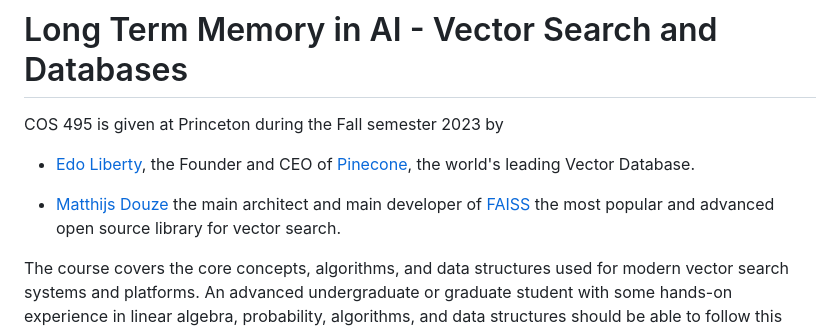
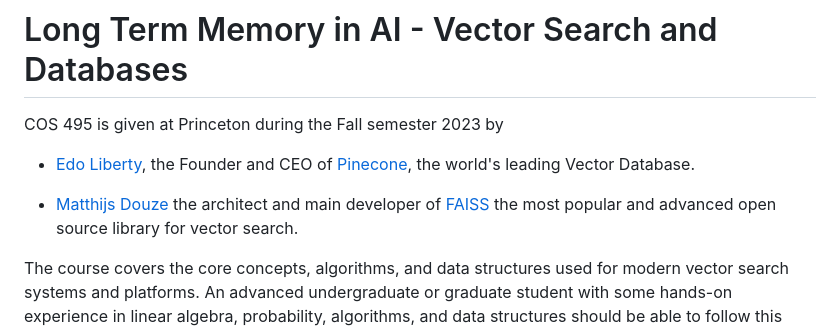
Before and after one commit to edoliberty/vector-search-class-notes, a Markdown page: README.md, the part around the change. Drawn GitHub-style.

Commit message:
Update README.md
Signed-off-by: Matthijs Douze <matthijs@fb.com>

```diff
--- a/README.md
+++ b/README.md
@@ -3,7 +3,7 @@ COS 495 is given at Princeton during the Fall semester 2023 by
 
 * [Edo Liberty](https://scholar.google.com/citations?user=QHS_pZAAAAAJ&hl=en), the Founder and CEO of [Pinecone](https://www.pinecone.io), the world's leading Vector Database.
 
-* [Matthijs Douze](https://scholar.google.com/citations?user=0eFZtREAAAAJ&hl=en]) the main architect and main developer of [FAISS](https://github.com/facebookresearch/faiss) the most popular and advanced open source library for vector search.
+* [Matthijs Douze](https://scholar.google.com/citations?user=0eFZtREAAAAJ&hl=en]) the architect and main developer of [FAISS](https://github.com/facebookresearch/faiss) the most popular and advanced open source library for vector search.
 
 The course covers the core concepts, algorithms, and data structures used for modern vector search systems and platforms. An advanced undergraduate or graduate student with some hands-on experience in linear algebra, probability, algorithms, and data structures should be able to follow this course.
 
```
